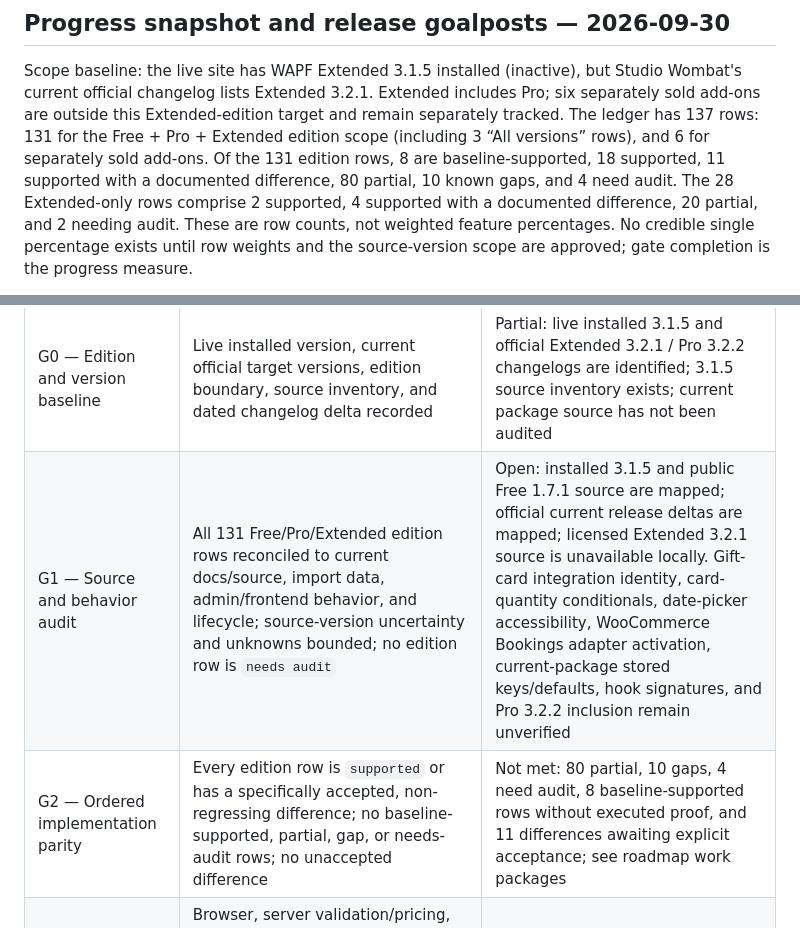
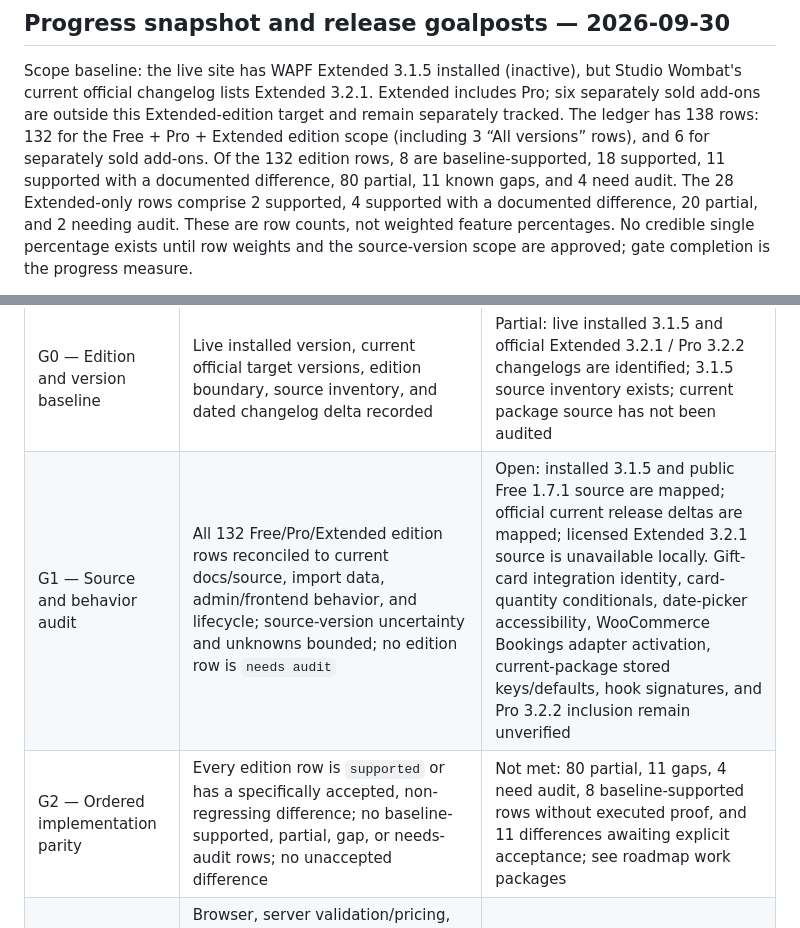
Before and after one commit to netwokersllc/open-product-fields-for-woocommerce, a Markdown page: docs/compatibility/WAPF-CAPABILITY-LEDGER.md, 2 parts joined by grey strips. Drawn GitHub-style.

```diff
--- a/docs/compatibility/WAPF-CAPABILITY-LEDGER.md
+++ b/docs/compatibility/WAPF-CAPABILITY-LEDGER.md
@@ -22,10 +22,10 @@ says add-ons may be purchased separately.
 Scope baseline: the live site has WAPF Extended 3.1.5 installed (inactive),
 but Studio Wombat's current official changelog lists Extended 3.2.1. Extended
 includes Pro; six separately sold add-ons are outside this Extended-edition
-target and remain separately tracked. The ledger has 137 rows: 131 for the
+target and remain separately tracked. The ledger has 138 rows: 132 for the
 Free + Pro + Extended edition scope (including 3 “All versions” rows), and 6
-for separately sold add-ons. Of the 131 edition rows, 8 are baseline-supported,
-18 supported, 11 supported with a documented difference, 80 partial, 10 known
+for separately sold add-ons. Of the 132 edition rows, 8 are baseline-supported,
+18 supported, 11 supported with a documented difference, 80 partial, 11 known
 gaps, and 4 need audit. The 28 Extended-only
 rows comprise 2 supported, 4 supported with a documented difference, 20
 partial, and 2 needing audit. These are row counts, not weighted feature percentages. No credible
@@ -50,8 +50,8 @@ price-type mapping/equivalence remains a parity gap until proved. See the
 | Gate | Exit condition | State |
 | --- | --- | --- |
 | G0 — Edition and version baseline | Live installed version, current official target versions, edition boundary, source inventory, and dated changelog delta recorded | Partial: live installed 3.1.5 and official Extended 3.2.1 / Pro 3.2.2 changelogs are identified; 3.1.5 source inventory exists; current package source has not been audited |
-| G1 — Source and behavior audit | All 131 Free/Pro/Extended edition rows reconciled to current docs/source, import data, admin/frontend behavior, and lifecycle; source-version uncertainty and unknowns bounded; no edition row is `needs audit` | Open: installed 3.1.5 and public Free 1.7.1 source are mapped; official current release deltas are mapped; licensed Extended 3.2.1 source is unavailable locally. Gift-card integration identity, card-quantity conditionals, date-picker accessibility, WooCommerce Bookings adapter activation, current-package stored keys/defaults, hook signatures, and Pro 3.2.2 inclusion remain unverified |
-| G2 — Ordered implementation parity | Every edition row is `supported` or has a specifically accepted, non-regressing difference; no baseline-supported, partial, gap, or needs-audit rows; no unaccepted difference | Not met: 80 partial, 10 gaps, 4 need audit, 8 baseline-supported rows without executed proof, and 11 differences awaiting explicit acceptance; see roadmap work packages |
+| G1 — Source and behavior audit | All 132 Free/Pro/Extended edition rows reconciled to current docs/source, import data, admin/frontend behavior, and lifecycle; source-version uncertainty and unknowns bounded; no edition row is `needs audit` | Open: installed 3.1.5 and public Free 1.7.1 source are mapped; official current release deltas are mapped; licensed Extended 3.2.1 source is unavailable locally. Gift-card integration identity, card-quantity conditionals, date-picker accessibility, WooCommerce Bookings adapter activation, current-package stored keys/defaults, hook signatures, and Pro 3.2.2 inclusion remain unverified |
+| G2 — Ordered implementation parity | Every edition row is `supported` or has a specifically accepted, non-regressing difference; no baseline-supported, partial, gap, or needs-audit rows; no unaccepted difference | Not met: 80 partial, 11 gaps, 4 need audit, 8 baseline-supported rows without executed proof, and 11 differences awaiting explicit acceptance; see roadmap work packages |
 | G3 — End-to-end proof | Browser, server validation/pricing, classic + Store API cart, checkout/order persistence, order-again/refund/stock and relevant integrations pass for every applicable row | Partial: evidence and open paths remain per row; no aggregate pass claim |
 | G4 — 1.0 release readiness | Compatibility/integration scope, security, accessibility, translations, upgrade/import/rollback, docs, packaging, and WordPress.org/commercial marketplace checklists pass | Not met |
 
```
Also changed, not shown: other parts of docs/compatibility/WAPF-CAPABILITY-LEDGER.md (+1 -0 lines), docs/compatibility/OPF-1.0-ROADMAP.md (+8 -8 lines), docs/compatibility/WAPF-EXTENDED-3.1.5-SOURCE-AUDIT.md (+11 -3 lines).
